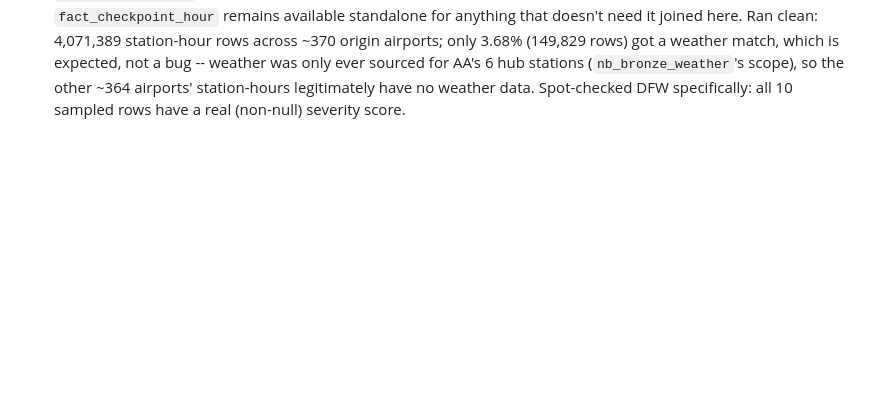
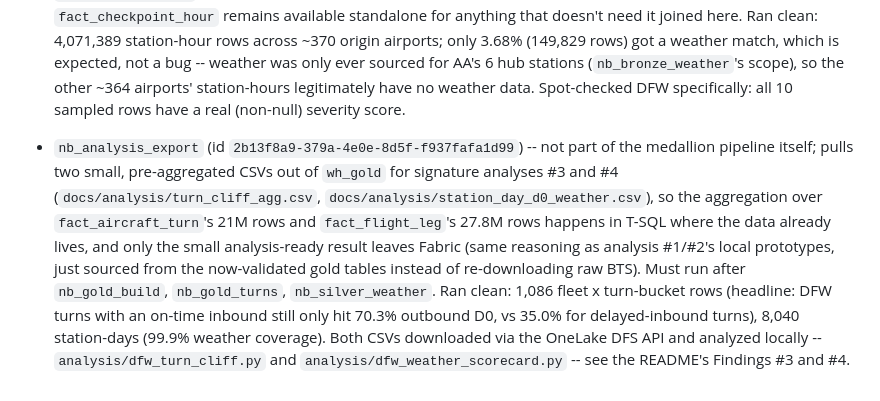
Before and after one commit to medhanshrajdeo/aa-hub-performance, a Markdown page: docs/fabric_workspace.md, the part around the change. GitHub-like rendering; blank space fills up the shorter version.

```diff
--- a/docs/fabric_workspace.md
+++ b/docs/fabric_workspace.md
@@ -237,3 +237,20 @@ Created 2026-10-29 via `az rest` against the Fabric REST API (see
   scope), so the other ~364 airports' station-hours legitimately have no
   weather data. Spot-checked DFW specifically: all 10 sampled rows have
   a real (non-null) severity score.
+
+- `nb_analysis_export` (id `2b13f8a9-379a-4e0e-8d5f-f937fafa1d99`) --
+  not part of the medallion pipeline itself; pulls two small,
+  pre-aggregated CSVs out of `wh_gold` for signature analyses #3 and #4
+  (`docs/analysis/turn_cliff_agg.csv`, `docs/analysis/station_day_d0_weather.csv`),
+  so the aggregation over `fact_aircraft_turn`'s 21M rows and
+  `fact_flight_leg`'s 27.8M rows happens in T-SQL where the data already
+  lives, and only the small analysis-ready result leaves Fabric (same
+  reasoning as analysis #1/#2's local prototypes, just sourced from the
+  now-validated gold tables instead of re-downloading raw BTS). Must run
+  after `nb_gold_build`, `nb_gold_turns`, `nb_silver_weather`. Ran clean:
+  1,086 fleet x turn-bucket rows (headline: DFW turns with an on-time
+  inbound still only hit 70.3% outbound D0, vs 35.0% for delayed-inbound
+  turns), 8,040 station-days (99.9% weather coverage). Both CSVs
+  downloaded via the OneLake DFS API and analyzed locally --
+  `analysis/dfw_turn_cliff.py` and `analysis/dfw_weather_scorecard.py` --
+  see the README's Findings #3 and #4.
```
Also changed, not shown: README.md (+68 -6 lines), docs/runbook.md (+3 -3 lines), docs/analysis/dfw_turn_cliff_by_fleet.png (added), docs/analysis/station_day_scorecard.png (added), 9 other files.
